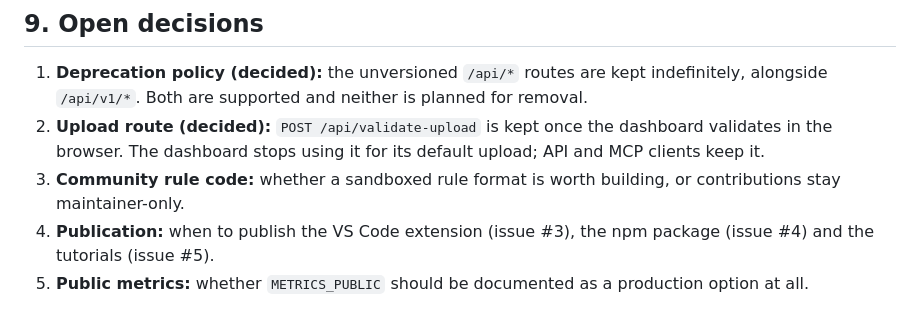
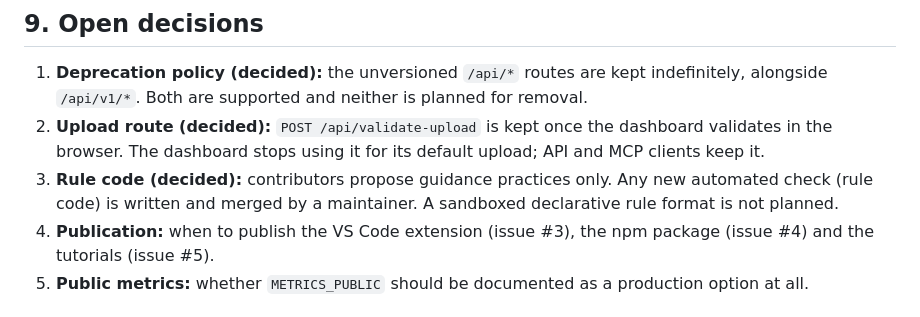
Before and after one commit to alexseymer/r-best-practice-mcp, a Markdown page: SPEC.md, the part around the change. Drawn GitHub-style.

Commit message:
SPEC: record decision to keep rule code maintainer-only
Claude-Session: https://claude.ai/code/session_01KVnxu81UZShz4tKgwH16cx

```diff
--- a/SPEC.md
+++ b/SPEC.md
@@ -232,7 +232,7 @@ Anyone can propose a practice by pull request. The rules are in [CONTRIBUTING.md
 
 1. **Deprecation policy (decided):** the unversioned `/api/*` routes are kept indefinitely, alongside `/api/v1/*`. Both are supported and neither is planned for removal.
 2. **Upload route (decided):** `POST /api/validate-upload` is kept once the dashboard validates in the browser. The dashboard stops using it for its default upload; API and MCP clients keep it.
-3. **Community rule code:** whether a sandboxed rule format is worth building, or contributions stay maintainer-only.
+3. **Rule code (decided):** contributors propose guidance practices only. Any new automated check (rule code) is written and merged by a maintainer. A sandboxed declarative rule format is not planned.
 4. **Publication:** when to publish the VS Code extension (issue #3), the npm package (issue #4) and the tutorials (issue #5).
 5. **Public metrics:** whether `METRICS_PUBLIC` should be documented as a production option at all.
 
```
